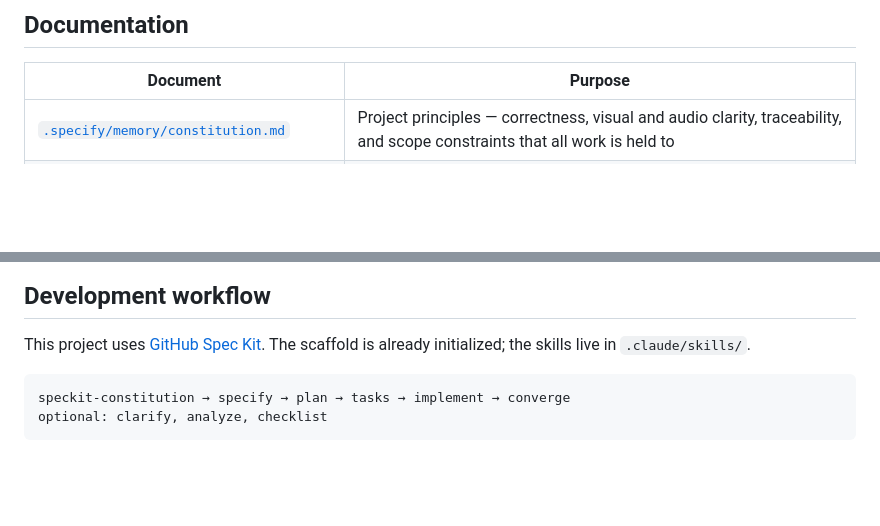
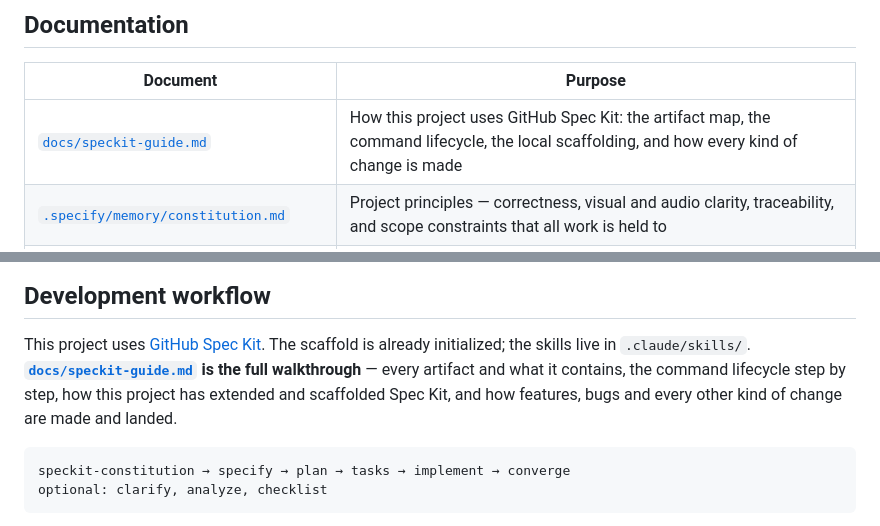
Before and after one commit to thinkfast37/rhythm-master, a Markdown page: README.md, 2 parts joined by grey strips. Drawn GitHub-style; blank space fills up the shorter version.

````diff
--- a/README.md
+++ b/README.md
@@ -79,6 +79,7 @@ CHROMIUM_PATH=/path/to/chrome npm run test:e2e
 
 | Document | Purpose |
 |---|---|
+| [`docs/speckit-guide.md`](docs/speckit-guide.md) | How this project uses GitHub Spec Kit: the artifact map, the command lifecycle, the local scaffolding, and how every kind of change is made |
 | [`.specify/memory/constitution.md`](.specify/memory/constitution.md) | Project principles — correctness, visual and audio clarity, traceability, and scope constraints that all work is held to |
 | [`specs/001-rhythm-master-mvp/spec.md`](specs/001-rhythm-master-mvp/spec.md) | Feature specification: 35 User Stories and their Acceptance Criteria in Given/When/Then form |
 | [`data/seed-patterns.json`](data/seed-patterns.json) | The Patterns the app ships with. Plain JSON — add or edit Patterns here directly, no code change needed (US-16.2) |
@@ -225,6 +226,10 @@ constitution.
 
 This project uses [GitHub Spec Kit](https://github.com/github/spec-kit). The scaffold is
 already initialized; the skills live in `.claude/skills/`.
+**[`docs/speckit-guide.md`](docs/speckit-guide.md) is the full walkthrough** — every
+artifact and what it contains, the command lifecycle step by step, how this project has
+extended and scaffolded Spec Kit, and how features, bugs and every other kind of change
+are made and landed.
 
 ```
 speckit-constitution → specify → plan → tasks → implement → converge
````
Also changed, not shown: docs/speckit-guide.md (added, +334 -0 lines), specs/001-rhythm-master-mvp/tasks.md (+2 -0 lines).
